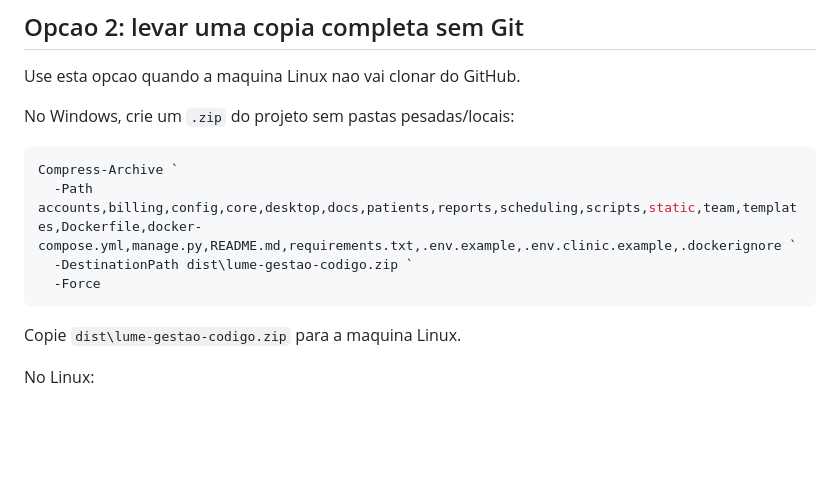
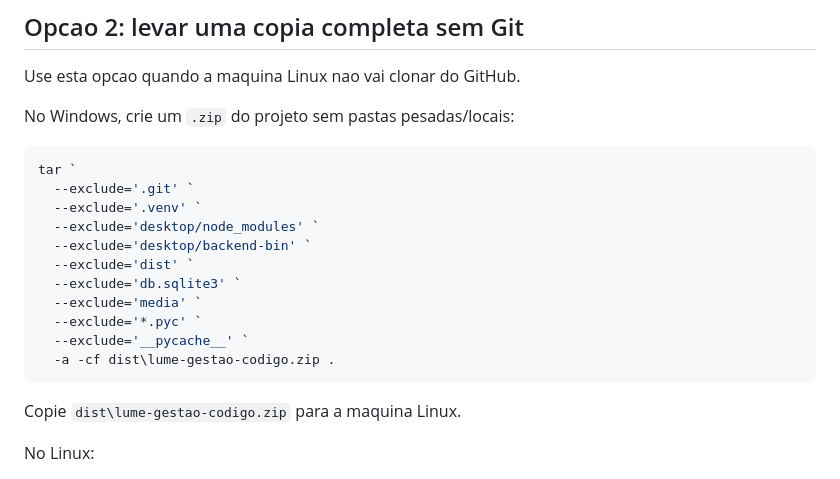
Before and after one commit to pendevtsp-star/lume-gestao, a Markdown page: docs/INSTALACAO_LINUX.md, the part around the change. Rendered like a GitHub page; blank space fills up the shorter version.

Commit message:
Fix Linux copy archive command

````diff
--- a/docs/INSTALACAO_LINUX.md
+++ b/docs/INSTALACAO_LINUX.md
@@ -123,10 +123,17 @@ Use esta opcao quando a maquina Linux nao vai clonar do GitHub.
 No Windows, crie um `.zip` do projeto sem pastas pesadas/locais:
 
 ```powershell
-Compress-Archive `
-  -Path accounts,billing,config,core,desktop,docs,patients,reports,scheduling,scripts,static,team,templates,Dockerfile,docker-compose.yml,manage.py,README.md,requirements.txt,.env.example,.env.clinic.example,.dockerignore `
-  -DestinationPath dist\lume-gestao-codigo.zip `
-  -Force
+tar `
+  --exclude='.git' `
+  --exclude='.venv' `
+  --exclude='desktop/node_modules' `
+  --exclude='desktop/backend-bin' `
+  --exclude='dist' `
+  --exclude='db.sqlite3' `
+  --exclude='media' `
+  --exclude='*.pyc' `
+  --exclude='__pycache__' `
+  -a -cf dist\lume-gestao-codigo.zip .
 ```
 
 Copie `dist\lume-gestao-codigo.zip` para a maquina Linux.
````
